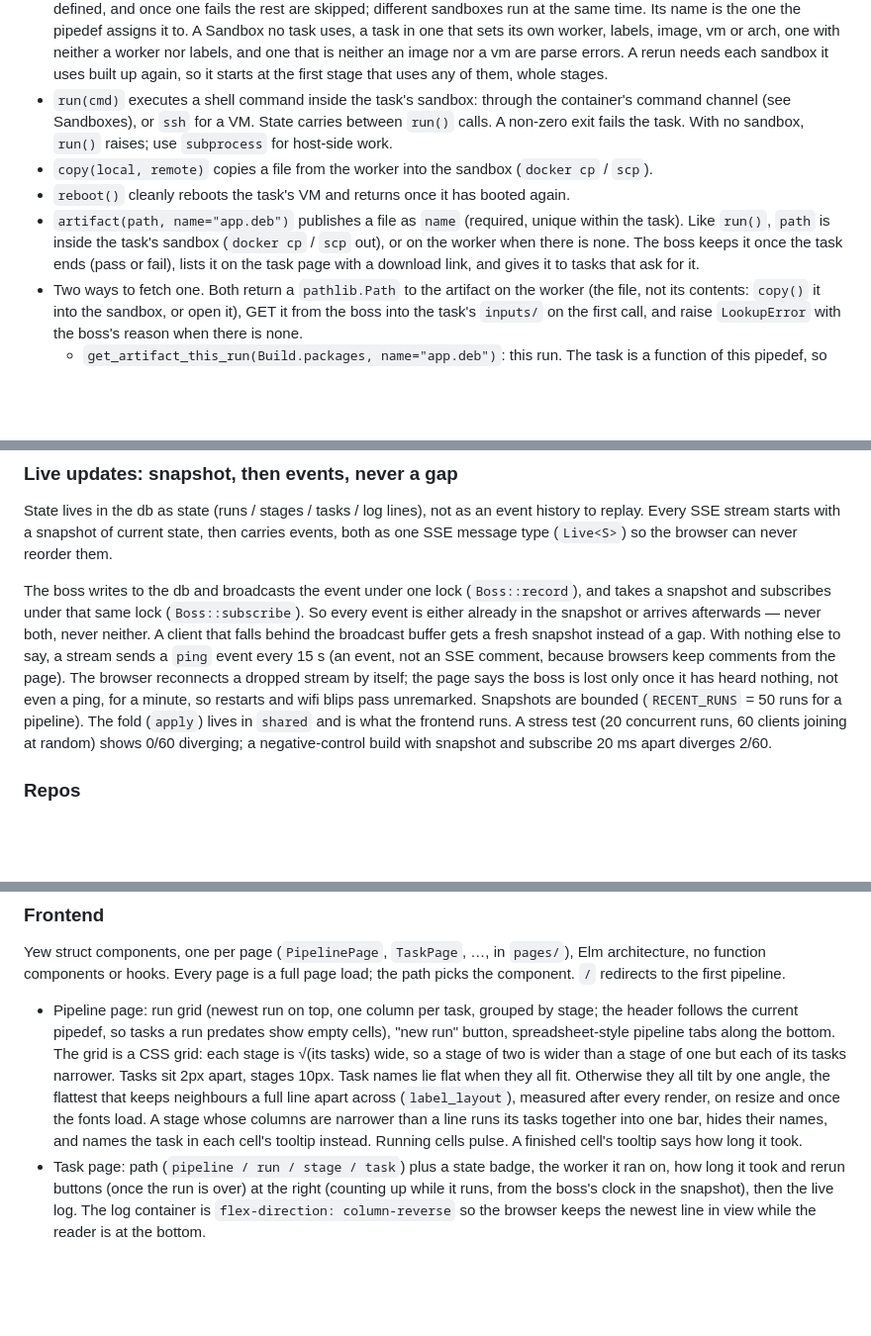
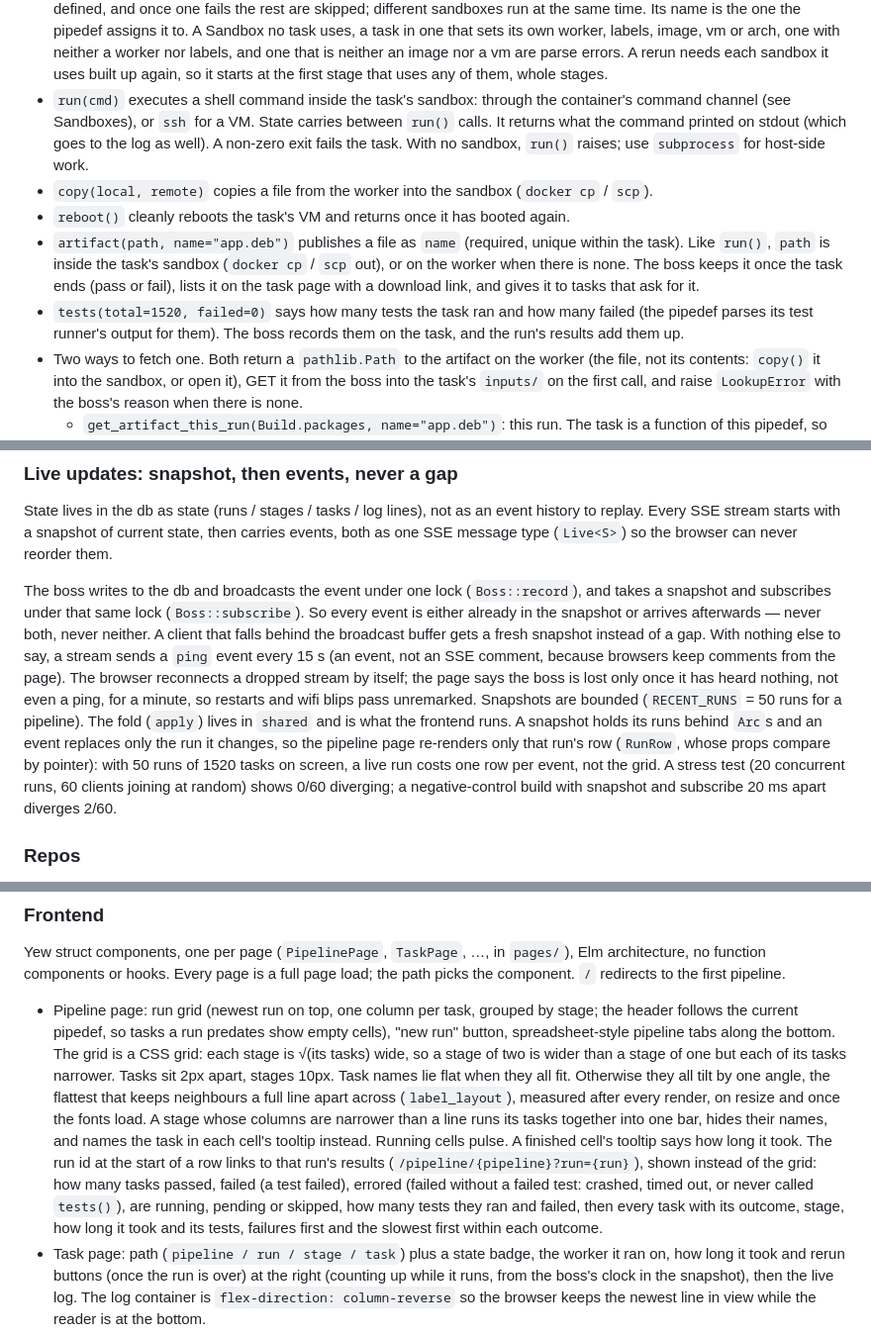
Before and after one commit to ivhacks/bettertest, a Markdown page: AGENTS.md, 3 parts joined by grey strips. Shown at 99% size. Rendered like a GitHub page; blank space fills up the shorter version.

Commit message:
AGENTS.md: run() returns stdout, tests(), a run's results, rows rendered alone
Co-Authored-By: Claude Opus 5.5 <noreply@anthropic.com>
Co-authored-by: Iv Robinson <ivhacks@users.noreply.github.com>

```diff
--- a/AGENTS.md
+++ b/AGENTS.md
@@ -182,10 +182,11 @@ class Deploy(Stage):
 - Stages run in the order they are defined, one at a time; a failed stage skips every stage below it. Parallelism lives inside a stage: its tasks run at the same time. Setting `after` on a stage is a parse error.
 - A stage that sets `worker` or `labels`, plus `image` or `vm`, gives all its tasks one shared sandbox. Its tasks use `@task()` (setting their own is an error), run in order, and once one fails the rest are skipped. Starting the sandbox shows in the first task's log, stopping it in the last one that ran. With `parallel = True` as well, they share the sandbox but run at the same time, each running its commands in it (through the container's command channel, or ssh for a VM): for small tasks, where starting a sandbox each would take longer than the tasks themselves. Each still holds a slot of the worker, so a worker that takes fewer at once runs them a few at a time; a failed one fails the stage but stops none of the others, and rerunning one carries over its siblings. `parallel` on a stage without a sandbox is a parse error: other stages' tasks run at the same time anyway.
 - `Sandbox(worker=..., labels=..., image=..., vm=..., arch=...)` at the top of a pipedef (`DEBIAN = Sandbox(...)`) is a sandbox that tasks of several stages share: `@task(sandbox=DEBIAN)`. The boss starts it on the worker it names, or on one whose labels cover `labels`, when the first stage that uses it comes up (it shows in that task's log), and stops it once the last stage that uses it is over, or when the run fails or is cancelled. So what one stage does to it the next finds: install in one stage, reboot in the next, check in the one after, with the same steps of other sandboxes alongside in each stage. Tasks of one stage in the same sandbox run one at a time, in the order they are defined, and once one fails the rest are skipped; different sandboxes run at the same time. Its name is the one the pipedef assigns it to. A Sandbox no task uses, a task in one that sets its own worker, labels, image, vm or arch, one with neither a worker nor labels, and one that is neither an image nor a vm are parse errors. A rerun needs each sandbox it uses built up again, so it starts at the first stage that uses any of them, whole stages.
-- `run(cmd)` executes a shell command inside the task's sandbox: through the container's command channel (see Sandboxes), or `ssh` for a VM. State carries between `run()` calls. A non-zero exit fails the task. With no sandbox, `run()` raises; use `subprocess` for host-side work.
+- `run(cmd)` executes a shell command inside the task's sandbox: through the container's command channel (see Sandboxes), or `ssh` for a VM. State carries between `run()` calls. It returns what the command printed on stdout (which goes to the log as well). A non-zero exit fails the task. With no sandbox, `run()` raises; use `subprocess` for host-side work.
 - `copy(local, remote)` copies a file from the worker into the sandbox (`docker cp` / `scp`).
 - `reboot()` cleanly reboots the task's VM and returns once it has booted again.
 - `artifact(path, name="app.deb")` publishes a file as `name` (required, unique within the task). Like `run()`, `path` is inside the task's sandbox (`docker cp` / `scp` out), or on the worker when there is none. The boss keeps it once the task ends (pass or fail), lists it on the task page with a download link, and gives it to tasks that ask for it.
+- `tests(total=1520, failed=0)` says how many tests the task ran and how many failed (the pipedef parses its test runner's output for them). The boss records them on the task, and the run's results add them up.
 - Two ways to fetch one. Both return a `pathlib.Path` to the artifact on the worker (the file, not its contents: `copy()` it into the sandbox, or open it), GET it from the boss into the task's `inputs/` on the first call, and raise `LookupError` with the boss's reason when there is none.
   - `get_artifact_this_run(Build.packages, name="app.deb")`: this run. The task is a function of this pipedef, so the IDE checks it. The order of the stages alone decides what exists ("Can't get artifact note.txt of MadeLater.note because MadeLater.note hasn't run yet. Move MadeLater.note to a stage that runs before this one…").
   - `get_artifact(pipeline="app", stage="Build", task="packages", name="app.deb", run=LATEST)`: any run of any pipeline, this one included, all named by strings because an earlier run may have had other tasks. `run=LATEST` is the newest run in which the task passed and published it; `run="6dfde7"` (or more of the id, or all of it) pins one, ambiguous prefixes are refused. Logs `got app.deb of app Build.packages from run 6dfde7`.
@@ -204,7 +205,7 @@ Sandboxes are decoupled from tasks so one can be shared by several tasks, or (la
 
 State lives in the db as state (runs / stages / tasks / log lines), not as an event history to replay. Every SSE stream starts with a snapshot of current state, then carries events, both as one SSE message type (`Live<S>`) so the browser can never reorder them.
 
-The boss writes to the db and broadcasts the event under one lock (`Boss::record`), and takes a snapshot and subscribes under that same lock (`Boss::subscribe`). So every event is either already in the snapshot or arrives afterwards — never both, never neither. A client that falls behind the broadcast buffer gets a fresh snapshot instead of a gap. With nothing else to say, a stream sends a `ping` event every 15 s (an event, not an SSE comment, because browsers keep comments from the page). The browser reconnects a dropped stream by itself; the page says the boss is lost only once it has heard nothing, not even a ping, for a minute, so restarts and wifi blips pass unremarked. Snapshots are bounded (`RECENT_RUNS` = 50 runs for a pipeline). The fold (`apply`) lives in `shared` and is what the frontend runs. A stress test (20 concurrent runs, 60 clients joining at random) shows 0/60 diverging; a negative-control build with snapshot and subscribe 20 ms apart diverges 2/60.
+The boss writes to the db and broadcasts the event under one lock (`Boss::record`), and takes a snapshot and subscribes under that same lock (`Boss::subscribe`). So every event is either already in the snapshot or arrives afterwards — never both, never neither. A client that falls behind the broadcast buffer gets a fresh snapshot instead of a gap. With nothing else to say, a stream sends a `ping` event every 15 s (an event, not an SSE comment, because browsers keep comments from the page). The browser reconnects a dropped stream by itself; the page says the boss is lost only once it has heard nothing, not even a ping, for a minute, so restarts and wifi blips pass unremarked. Snapshots are bounded (`RECENT_RUNS` = 50 runs for a pipeline). The fold (`apply`) lives in `shared` and is what the frontend runs. A snapshot holds its runs behind `Arc`s and an event replaces only the run it changes, so the pipeline page re-renders only that run's row (`RunRow`, whose props compare by pointer): with 50 runs of 1520 tasks on screen, a live run costs one row per event, not the grid. A stress test (20 concurrent runs, 60 clients joining at random) shows 0/60 diverging; a negative-control build with snapshot and subscribe 20 ms apart diverges 2/60.
 
 ### Repos
 
@@ -275,7 +276,7 @@ Off by default: the boss speaks plain HTTP, and nobody deploying it meets a cert
 
 Yew struct components, one per page (`PipelinePage`, `TaskPage`, …, in `pages/`), Elm architecture, no function components or hooks. Every page is a full page load; the path picks the component. `/` redirects to the first pipeline.
 
-- Pipeline page: run grid (newest run on top, one column per task, grouped by stage; the header follows the current pipedef, so tasks a run predates show empty cells), "new run" button, spreadsheet-style pipeline tabs along the bottom. The grid is a CSS grid: each stage is √(its tasks) wide, so a stage of two is wider than a stage of one but each of its tasks narrower. Tasks sit 2px apart, stages 10px. Task names lie flat when they all fit. Otherwise they all tilt by one angle, the flattest that keeps neighbours a full line apart across (`label_layout`), measured after every render, on resize and once the fonts load. A stage whose columns are narrower than a line runs its tasks together into one bar, hides their names, and names the task in each cell's tooltip instead. Running cells pulse. A finished cell's tooltip says how long it took.
+- Pipeline page: run grid (newest run on top, one column per task, grouped by stage; the header follows the current pipedef, so tasks a run predates show empty cells), "new run" button, spreadsheet-style pipeline tabs along the bottom. The grid is a CSS grid: each stage is √(its tasks) wide, so a stage of two is wider than a stage of one but each of its tasks narrower. Tasks sit 2px apart, stages 10px. Task names lie flat when they all fit. Otherwise they all tilt by one angle, the flattest that keeps neighbours a full line apart across (`label_layout`), measured after every render, on resize and once the fonts load. A stage whose columns are narrower than a line runs its tasks together into one bar, hides their names, and names the task in each cell's tooltip instead. Running cells pulse. A finished cell's tooltip says how long it took. The run id at the start of a row links to that run's results (`/pipeline/{pipeline}?run={run}`), shown instead of the grid: how many tasks passed, failed (a test failed), errored (failed without a failed test: crashed, timed out, or never called `tests()`), are running, pending or skipped, how many tests they ran and failed, then every task with its outcome, stage, how long it took and its tests, failures first and the slowest first within each outcome.
 - Task page: path (`pipeline / run / stage / task`) plus a state badge, the worker it ran on, how long it took and rerun buttons (once the run is over) at the right (counting up while it runs, from the boss's clock in the snapshot), then the live log. The log container is `flex-direction: column-reverse` so the browser keeps the newest line in view while the reader is at the bottom.
 - Settings page: artifact and log retention in days, with what saving deleted.
 - Workers page: one row per worker, up (green edge) or down (red edge, with why), how many tasks it runs of how many it takes, for how long, and the tasks running on it, with a form to add one by url. Every page header links to it and to the settings page.
```
Also changed, not shown: other parts of AGENTS.md (+2 -1 lines).
